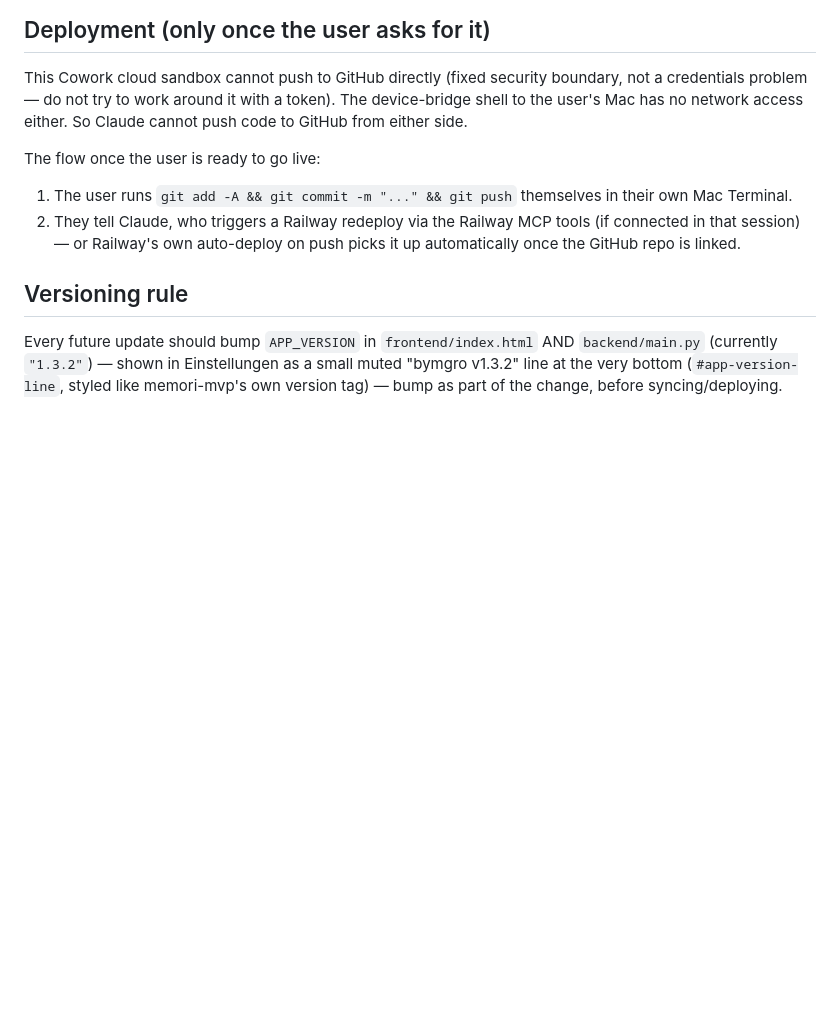
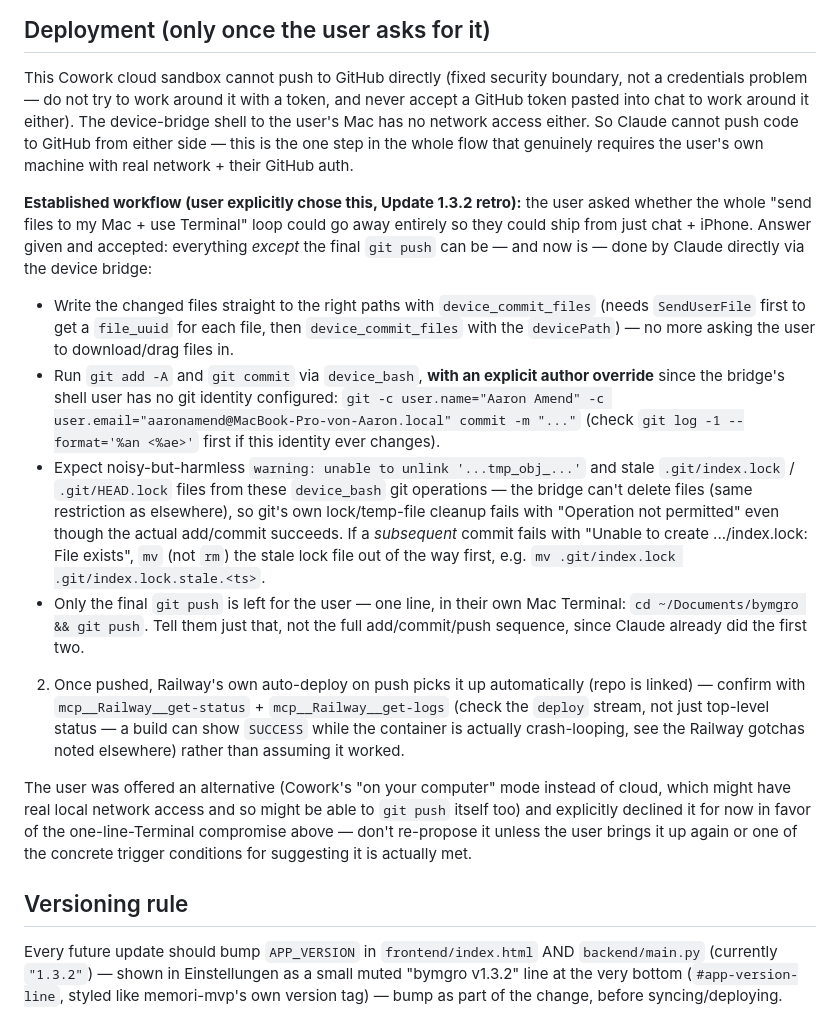
Before and after one commit to aarchitekt/bymgro, a Markdown page: CLAUDE.md, the part around the change. Drawn GitHub-style; blank space fills up the shorter version.

Commit message:
Docs: record the new Claude-does-add/commit, user-does-push workflow

```diff
--- a/CLAUDE.md
+++ b/CLAUDE.md
@@ -32,15 +32,52 @@ locally. The user commits and pushes themselves — see "Deployment" below.
 
 This Cowork cloud sandbox cannot push to GitHub directly (fixed security
 boundary, not a credentials problem — do not try to work around it with a
-token). The device-bridge shell to the user's Mac has no network access
-either. So Claude cannot push code to GitHub from either side.
+token, and never accept a GitHub token pasted into chat to work around it
+either). The device-bridge shell to the user's Mac has no network access
+either. So Claude cannot push code to GitHub from either side — this is the
+one step in the whole flow that genuinely requires the user's own machine
+with real network + their GitHub auth.
 
-The flow once the user is ready to go live:
-1. The user runs `git add -A && git commit -m "..." && git push` themselves
-   in their own Mac Terminal.
-2. They tell Claude, who triggers a Railway redeploy via the Railway MCP
-   tools (if connected in that session) — or Railway's own auto-deploy on
-   push picks it up automatically once the GitHub repo is linked.
+**Established workflow (user explicitly chose this, Update 1.3.2
+retro):** the user asked whether the whole "send files to my Mac + use
+Terminal" loop could go away entirely so they could ship from just chat +
+iPhone. Answer given and accepted: everything *except* the final `git push`
+can be — and now is — done by Claude directly via the device bridge:
+- Write the changed files straight to the right paths with
+  `device_commit_files` (needs `SendUserFile` first to get a `file_uuid`
+  for each file, then `device_commit_files` with the `devicePath`) —
+  no more asking the user to download/drag files in.
+- Run `git add -A` and `git commit` via `device_bash`, **with an explicit
+  author override** since the bridge's shell user has no git identity
+  configured: `git -c user.name="Aaron Amend" -c
+  user.email="aaronamend@MacBook-Pro-von-Aaron.local" commit -m "..."`
+  (check `git log -1 --format='%an <%ae>'` first if this identity ever
+  changes).
+- Expect noisy-but-harmless `warning: unable to unlink '...tmp_obj_...'`
+  and stale `.git/index.lock` / `.git/HEAD.lock` files from these
+  `device_bash` git operations — the bridge can't delete files (same
+  restriction as elsewhere), so git's own lock/temp-file cleanup fails
+  with "Operation not permitted" even though the actual add/commit
+  succeeds. If a *subsequent* commit fails with "Unable to create
+  .../index.lock: File exists", `mv` (not `rm`) the stale lock file out of
+  the way first, e.g. `mv .git/index.lock .git/index.lock.stale.<ts>`.
+- Only the final `git push` is left for the user — one line, in their own
+  Mac Terminal: `cd ~/Documents/bymgro && git push`. Tell them just that,
+  not the full add/commit/push sequence, since Claude already did the
+  first two.
+2. Once pushed, Railway's own auto-deploy on push picks it up automatically
+   (repo is linked) — confirm with `mcp__Railway__get-status` +
+   `mcp__Railway__get-logs` (check the `deploy` stream, not just top-level
+   status — a build can show `SUCCESS` while the container is actually
+   crash-looping, see the Railway gotchas noted elsewhere) rather than
+   assuming it worked.
+
+The user was offered an alternative (Cowork's "on your computer" mode
+instead of cloud, which might have real local network access and so might
+be able to `git push` itself too) and explicitly declined it for now in
+favor of the one-line-Terminal compromise above — don't re-propose it
+unless the user brings it up again or one of the concrete trigger
+conditions for suggesting it is actually met.
 
 ## Versioning rule
 
```
